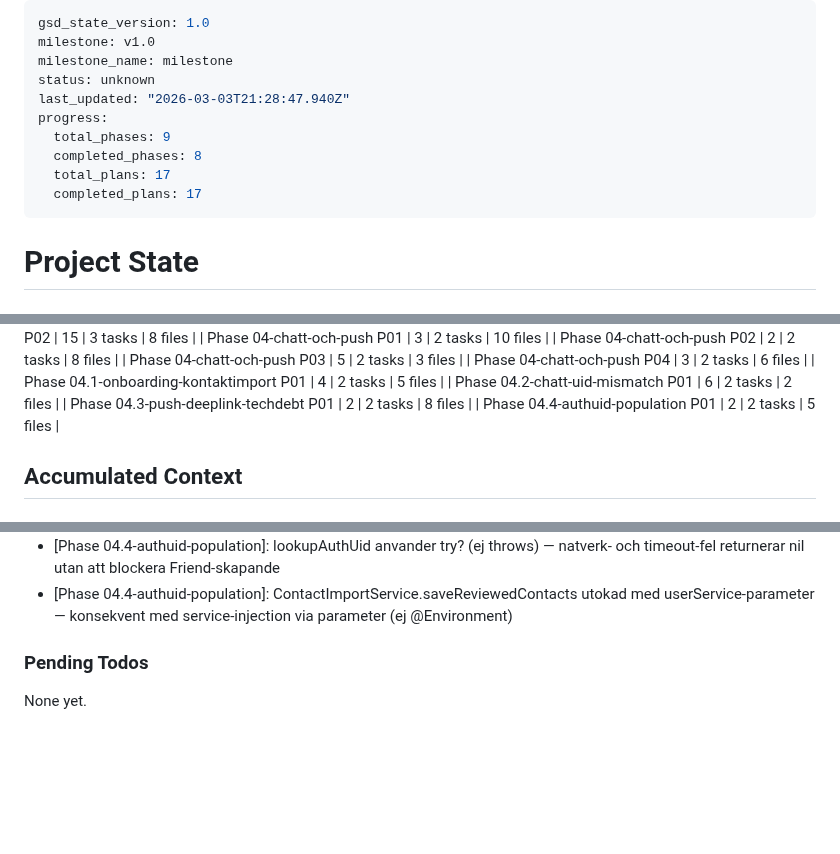
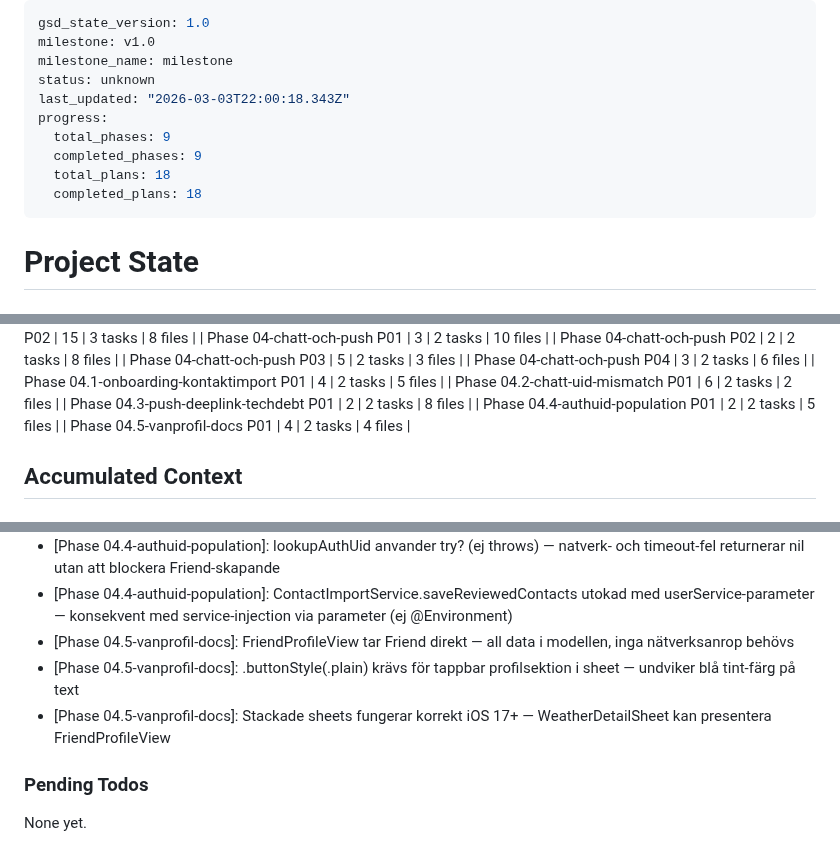
Before and after one commit to sandenskog/weatherfriends, a Markdown page: .planning/STATE.md, 3 parts joined by grey strips. Drawn GitHub-style; blank space fills up the shorter version.

Commit message:
docs(04.5-01): complete vanprofil-docs plan

```diff
--- a/.planning/STATE.md
+++ b/.planning/STATE.md
@@ -3,12 +3,12 @@ gsd_state_version: 1.0
 milestone: v1.0
 milestone_name: milestone
 status: unknown
-last_updated: "2026-03-03T21:28:47.940Z"
+last_updated: "2026-03-03T22:00:18.343Z"
 progress:
   total_phases: 9
-  completed_phases: 8
-  total_plans: 17
-  completed_plans: 17
+  completed_phases: 9
+  total_plans: 18
+  completed_plans: 18
 ---
 
 # Project State
@@ -65,6 +65,7 @@ Progress: [████████░░] 80%
 | Phase 04.2-chatt-uid-mismatch P01 | 6 | 2 tasks | 2 files |
 | Phase 04.3-push-deeplink-techdebt P01 | 2 | 2 tasks | 8 files |
 | Phase 04.4-authuid-population P01 | 2 | 2 tasks | 5 files |
+| Phase 04.5-vanprofil-docs P01 | 4 | 2 tasks | 4 files |
 
 ## Accumulated Context
 
@@ -131,6 +132,9 @@ Recent decisions affecting current work:
 - [Phase 04.3-01]: saveImportedContacts (legacy) och uploadContactPhoto borttagna helt — ersatta av saveReviewedContacts i plan 03-02
 - [Phase 04.4-authuid-population]: lookupAuthUid anvander try? (ej throws) — natverk- och timeout-fel returnerar nil utan att blockera Friend-skapande
 - [Phase 04.4-authuid-population]: ContactImportService.saveReviewedContacts utokad med userService-parameter — konsekvent med service-injection via parameter (ej @Environment)
+- [Phase 04.5-vanprofil-docs]: FriendProfileView tar Friend direkt — all data i modellen, inga nätverksanrop behövs
+- [Phase 04.5-vanprofil-docs]: .buttonStyle(.plain) krävs för tappbar profilsektion i sheet — undviker blå tint-färg på text
+- [Phase 04.5-vanprofil-docs]: Stackade sheets fungerar korrekt iOS 17+ — WeatherDetailSheet kan presentera FriendProfileView
 
 ### Pending Todos
 
```
Also changed, not shown: 1 other file.
